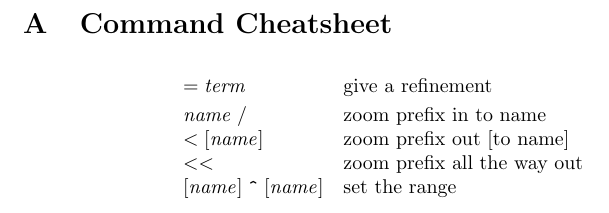
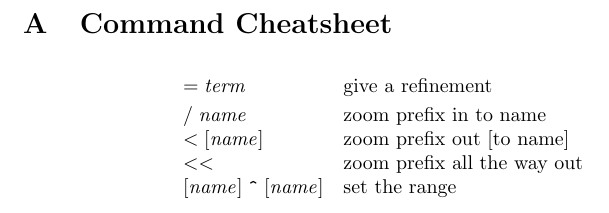
Before and after one commit to msp-strath/ZEUG, a LaTeX document (April17/guide/guide.tex): part of page 5 of 5, cut so that both start at the same text. Compiled offline with pdfLaTeX.

Commit message:
fixed inconsistency between nav section and cheatsheet

```diff
--- a/April17/guide/guide.tex
+++ b/April17/guide/guide.tex
@@ -241,7 +241,7 @@ before the end of the state.
 \[\begin{array}{ll}
 {\tt =}\;\mathit{term} & \mbox{give a refinement} \smallskip\\
 
-\mathit{name}\;{\tt /} & \mbox{zoom prefix in to name}\\
+{\tt /}\;\mathit{name} & \mbox{zoom prefix in to name}\\
 {\tt <}\;[\mathit{name}] & \mbox{zoom prefix out [to name]}\\
 {\tt <<} & \mbox{zoom prefix all the way out}\\
 {}[\mathit{name}]\;\mbox{\tt \^{}}\;[\mathit{name}] & \mbox{set the range}\\
```
